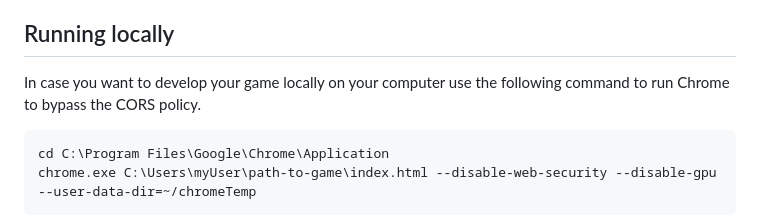
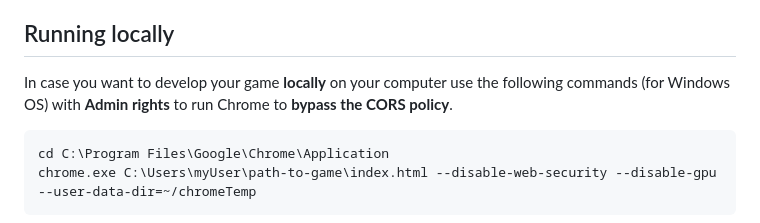
Before and after one commit to chatzakis/frondend-engine-for-text-based-games, a Markdown page: README.md, the part around the change. Rendered like a GitHub page.

````diff
--- a/README.md
+++ b/README.md
@@ -112,7 +112,7 @@ You can change the **name of the game**, the **favicon**, and various messages t
 You can add the names of all those involved in production in the credits file.
 
 ## Running locally
-In case you want to develop your game locally on your computer use the following command to run Chrome to bypass the CORS policy.
+In case you want to develop your game **locally** on your computer use the following commands (for Windows OS) with **Admin rights** to run Chrome to **bypass the CORS policy**.
 ```html
 cd C:\Program Files\Google\Chrome\Application
 chrome.exe C:\Users\myUser\path-to-game\index.html --disable-web-security --disable-gpu --user-data-dir=~/chromeTemp
````
